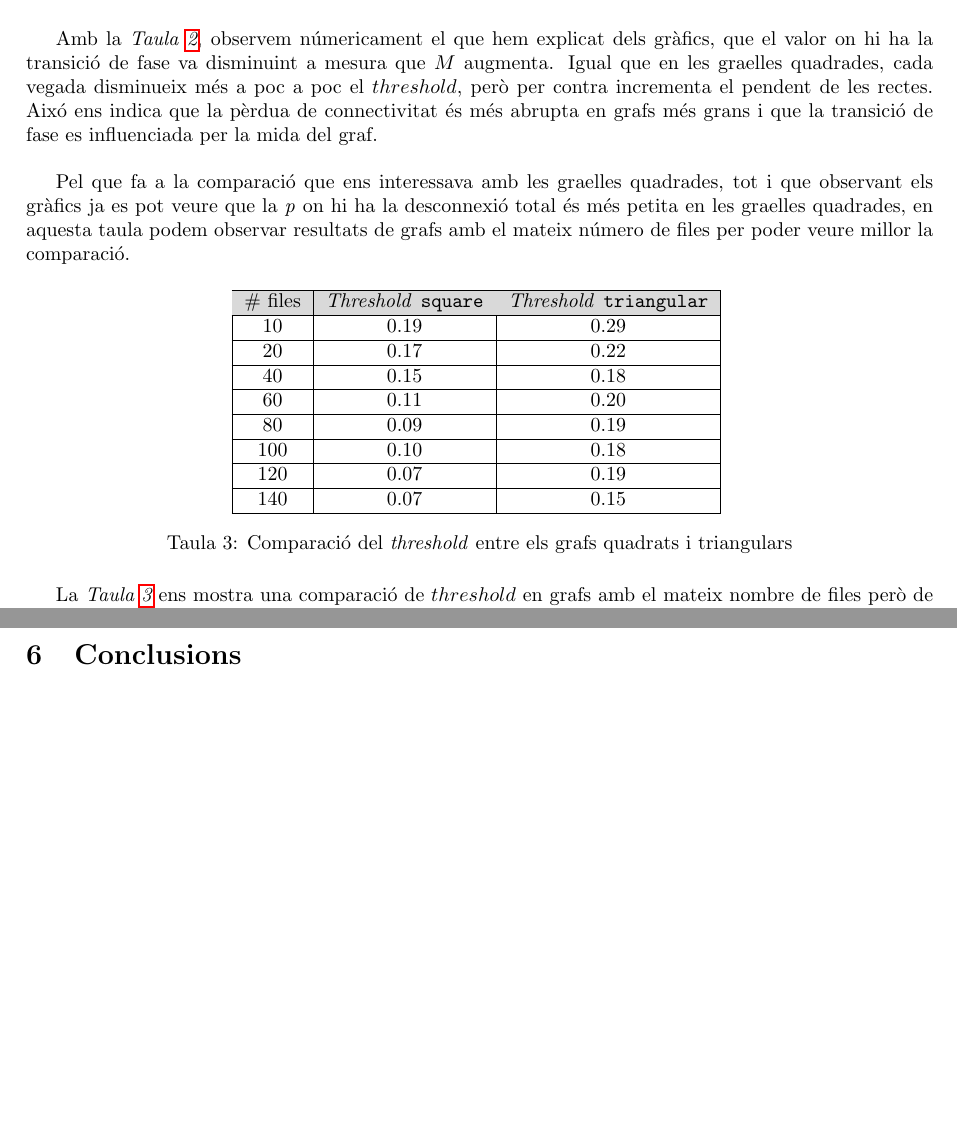
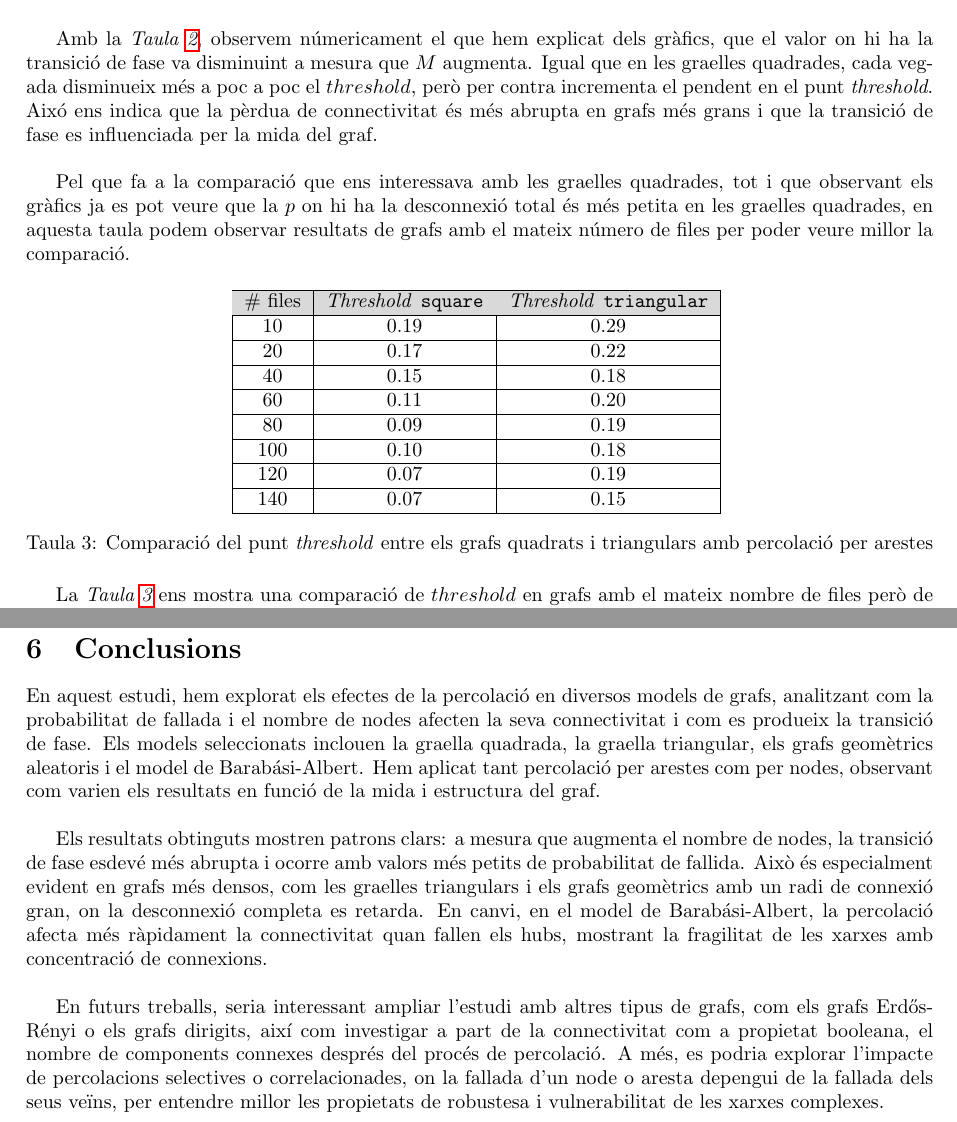
Before and after one commit to Willyllem88/PercolationConnectivity, a LaTeX document (Latex/docu-PercCon.tex): two parts of pages 18 and 22 of 24 before the commit and two parts of pages 18 and 23 of 25 after it, joined at a grey line, cut so that both start at the same text, the shorter picture padded with empty space. Compiled offline with pdfLaTeX.

Commit message:
Afegir conclusions i fix d'aspectes menors del latex

```diff
--- a/Latex/docu-PercCon.tex
+++ b/Latex/docu-PercCon.tex
@@ -21,7 +21,7 @@
 \author{\emph{Pau Belda, Guillem Cabré, Marc Peñalver, Prisca Oleart}}
 \date{\textbf{Curs 2024-25, Quatrimestre de tardor}}
 
-\renewcommand*\contentsname{Continguts}
+\renewcommand*\contentsname{Índex}
 \renewcommand{\tablename}{Taula}
 \renewcommand{\figurename}{Figura}
 
@@ -553,14 +553,13 @@
 			55 & 0.18 & 0.68 & -9.20 &   & 150 & 0.19 & 0.28 & -11.30 \\ \hline
 
 		\end{tabular}
-		\caption{Dades sobre la transició de fase de grafs triangulars}
+		\caption{Dades sobre la transició de fase de grafs triangulars amb percolació per arestes}
 		\label{tab:data_edges_triangulars}
 	\end{table}
 
-	Amb la \textit{Taula \ref{tab:data_edges_triangulars}}, observem númericament el que hem explicat dels gràfics, que el valor on hi ha la transició de fase va disminuint a mesura que $M$ augmenta. Igual que en les graelles quadrades, cada vegada disminueix més a poc a poc el $threshold$, però per contra incrementa el pendent de les rectes. Aixó ens indica que la pèrdua de connectivitat és més abrupta en grafs més grans i que la transició de fase es influenciada per la mida del graf. \\
+	Amb la \textit{Taula \ref{tab:data_edges_triangulars}}, observem númericament el que hem explicat dels gràfics, que el valor on hi ha la transició de fase va disminuint a mesura que $M$ augmenta. Igual que en les graelles quadrades, cada vegada disminueix més a poc a poc el $threshold$, però per contra incrementa el pendent en el punt \textit{threshold}. Aixó ens indica que la pèrdua de connectivitat és més abrupta en grafs més grans i que la transició de fase es influenciada per la mida del graf. \\
 
-
-	Pel que fa a la comparació que ens interessava amb les graelles quadrades, tot i que observant els gràfics ja es pot veure que la \textit{p} on hi ha la desconnexió total és més petita en les graelles quadrades, en aquesta taula podem observar resultats de grafs amb el mateix número de files per poder veure millor la comparació.
+	Pel que fa a la comparació que ens interessava amb les graelles quadrades, tot i que observant els gràfics ja es pot veure que la $p$ on hi ha la desconnexió total és més petita en les graelles quadrades, en aquesta taula podem observar resultats de grafs amb el mateix número de files per poder veure millor la comparació.
 
 	\begin{table}[H]
 		\centering
@@ -577,11 +576,11 @@
 			120 & 0.07 & 0.19 \\ \hline
 			140 & 0.07 & 0.15 \\ \hline
 		\end{tabular}
-		\caption{Comparació del \textit{threshold} entre els grafs quadrats i triangulars}
-		\label{tab:comparacio_threshold_square_triangular}
+		\caption{Comparació del punt \textit{threshold} entre els grafs quadrats i triangulars amb percolació per arestes}
+		\label{tab:comparacio_threshold_square_triangular_edges}
 	\end{table}
 
-	La \textit{Taula \ref{tab:comparacio_threshold_square_triangular}} ens mostra una comparació de $threshold$ en grafs amb el mateix nombre de files però de diferent tipus, graelles quadrades o triangulars. Com ja hem anat suposant però amb la taula podem confirmar, en les graelles quadrades el moment on apareix la transició de fase és més petit que en les graelles triangulars. Amb aquestes dades podem confirmar la nostra hipòtesi d'experimentació on crèiem que el fet de tenir graelles on els nodes tenen més arestes influiria en el valor $p$ on apareix la transició de fase.
+	La \textit{Taula \ref{tab:comparacio_threshold_square_triangular_edges}} ens mostra una comparació de $threshold$ en grafs amb el mateix nombre de files però de diferent tipus, graelles quadrades o triangulars. Com ja hem anat suposant però amb la taula podem confirmar, en les graelles quadrades el moment on apareix la transició de fase és més petit que en les graelles triangulars. Amb aquestes dades podem confirmar la nostra hipòtesi d'experimentació on crèiem que el fet de tenir graelles on els nodes tenen més arestes influiria en el valor $p$ on apareix la transició de fase.
 
 	\subsubsection{Percolació per node}
 
@@ -735,6 +734,12 @@
 	\newpage
 	\section{Conclusions}
 
+	En aquest estudi, hem explorat els efectes de la percolació en diversos models de grafs, analitzant com la probabilitat de fallada i el nombre de nodes afecten la seva connectivitat i com es produeix la transició de fase. Els models seleccionats inclouen la graella quadrada, la graella triangular, els grafs geomètrics aleatoris i el model de Barabási-Albert. Hem aplicat tant percolació per arestes com per nodes, observant com varien els resultats en funció de la mida i estructura del graf. \\
+
+	Els resultats obtinguts mostren patrons clars: a mesura que augmenta el nombre de nodes, la transició de fase esdevé més abrupta i ocorre amb valors més petits de probabilitat de fallida. Això és especialment evident en grafs més densos, com les graelles triangulars i els grafs geomètrics amb un radi de connexió gran, on la desconnexió completa es retarda. En canvi, en el model de Barabási-Albert, la percolació afecta més ràpidament la connectivitat quan fallen els hubs, mostrant la fragilitat de les xarxes amb concentració de connexions. \\
+
+	En futurs treballs, seria interessant ampliar l'estudi amb altres tipus de grafs, com els grafs Erdős-Rényi o els grafs dirigits, així com investigar a part de la connectivitat com a propietat booleana, el nombre de components connexes després del procés de percolació. A més, es podria explorar l'impacte de percolacions selectives o correlacionades, on la fallada d'un node o aresta depengui de la fallada dels seus veïns, per entendre millor les propietats de robustesa i vulnerabilitat de les xarxes complexes.
+
 	\newpage
 	\section{Bibliografia}
 
```
Also changed, not shown: Latex/docu-PercCon.pdf, Latex/docu-PercCon.tex (18 more changed lines).
